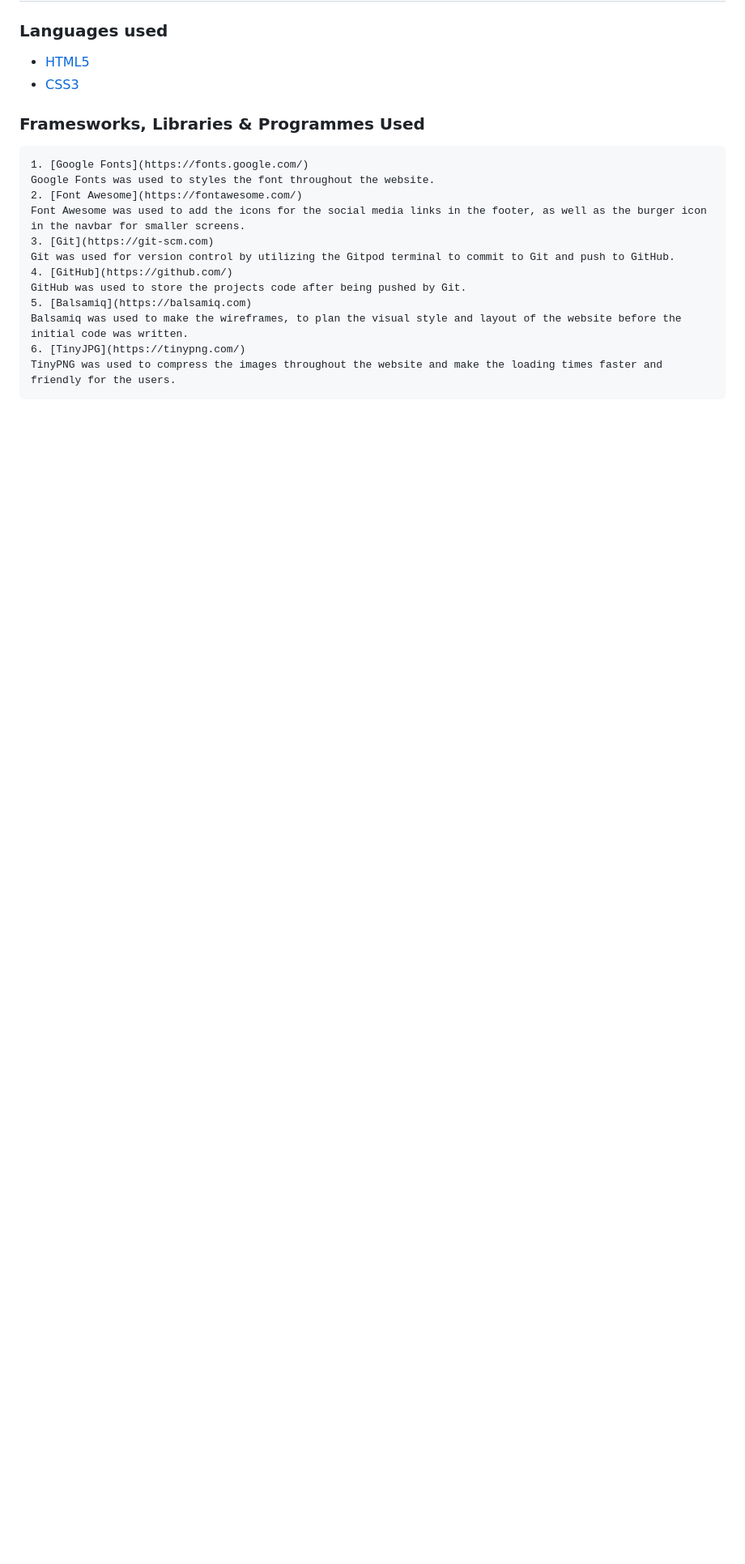
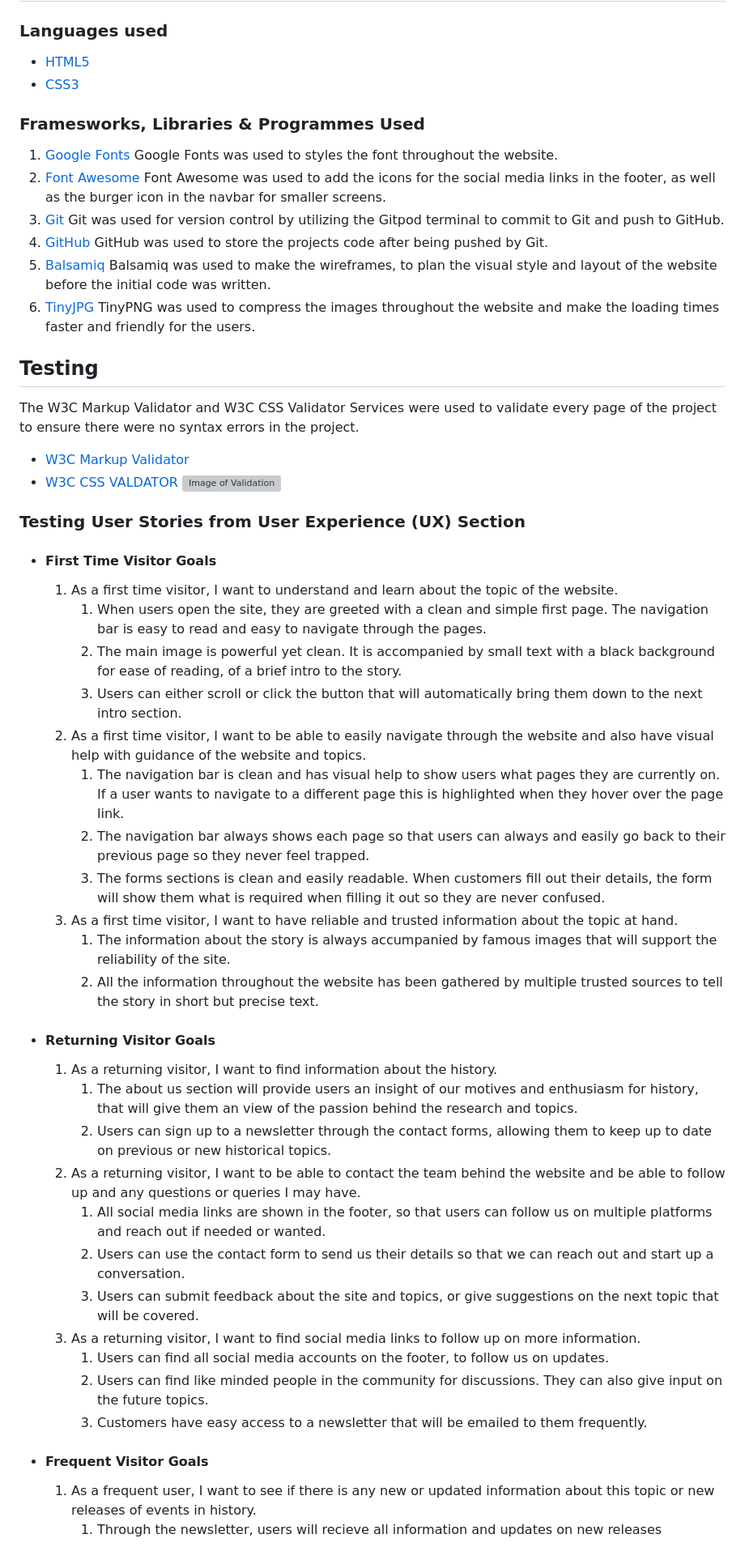
Before and after one commit to MaxxKM/CI-Project-1, a Markdown page: README.md, the part around one of its changes. Shown at 81% size. Rendered like a GitHub page; blank space fills up the shorter version; grey boxes are pictures that could not be loaded.

Commit message:
Added User Experience to README

```diff
--- a/README.md
+++ b/README.md
@@ -65,15 +64,56 @@ This is a Website that explores the story of the great Battle of Alesia. The fig
 - [CSS3](https://en.wikipedia.org/wiki/CSS)
 
 ### Framesworks, Libraries & Programmes Used
-    1. [Google Fonts](https://fonts.google.com/)
+
+1. [Google Fonts](https://fonts.google.com/)
     Google Fonts was used to styles the font throughout the website.
-    2. [Font Awesome](https://fontawesome.com/)
+2. [Font Awesome](https://fontawesome.com/)
     Font Awesome was used to add the icons for the social media links in the footer, as well as the burger icon in the navbar for smaller screens.
-    3. [Git](https://git-scm.com)
+3. [Git](https://git-scm.com)
     Git was used for version control by utilizing the Gitpod terminal to commit to Git and push to GitHub.
-    4. [GitHub](https://github.com/)
+4. [GitHub](https://github.com/)
     GitHub was used to store the projects code after being pushed by Git.
-    5. [Balsamiq](https://balsamiq.com)
+5. [Balsamiq](https://balsamiq.com)
     Balsamiq was used to make the wireframes, to plan the visual style and layout of the website before the initial code was written.
-    6. [TinyJPG](https://tinypng.com/)
+6. [TinyJPG](https://tinypng.com/)
     TinyPNG was used to compress the images throughout the website and make the loading times faster and friendly for the users.
+
+## Testing
+The W3C Markup Validator and W3C CSS Validator Services were used to validate every page of the project to ensure there were no syntax errors in the project.
+ - [W3C Markup Validator](https://validator.w3.org/)
+ - [W3C CSS VALDATOR](https://jigsaw.w3.org/css-validator/)
+![Image of Validation](assets/images/readme-images/valid.png/)
+
+### Testing User Stories from User Experience (UX) Section
+
+ - #### First Time Visitor Goals
+   1. As a first time visitor, I want to understand and learn about the topic of the website.
+      1. When users open the site, they are greeted with a clean and simple first page. The navigation bar is easy to read and easy to navigate through the pages.
+      2. The main image is powerful yet clean. It is accompanied by small text with a black background for ease of reading, of a brief intro to the story.
+      3. Users can either scroll or click the button that will automatically bring them down to the next intro section.
+   2. As a first time visitor, I want to be able to easily navigate through the website and also have visual help with guidance of the website and topics.
+      1. The navigation bar is clean and has visual help to show users what pages they are currently on. If a user wants to navigate to a different page this is highlighted when they hover over the page link.
+      2. The navigation bar always shows each page so that users can always and easily go back to their previous page so they never feel trapped.
+      3. The forms sections is clean and easily readable. When customers fill out their details, the form will show them what is required when filling it out so they are never confused.
+   3. As a first time visitor, I want to have reliable and trusted information about the topic at hand.
+      1. The information about the story is always accumpanied by famous images that will support the reliability of the site.
+      2. All the information throughout the website has been gathered by multiple trusted sources to tell the story in short but precise text.
+
+- #### Returning Visitor Goals
+
+   1. As a returning visitor, I want to find information about the history.
+      1. The about us section will provide users an insight of our motives and enthusiasm for history, that will give them an view of the passion behind the research and topics.
+      2. Users can sign up to a newsletter through the contact forms, allowing them to keep up to date on previous or new historical topics.
+   2. As a returning visitor, I want to be able to contact the team behind the website and be able to follow up and any questions or queries I may have.
+      1. All social media links are shown in the footer, so that users can follow us on multiple platforms and reach out if needed or wanted.
+      2. Users can use the contact form to send us their details so that we can reach out and start up a conversation.
+      3. Users can submit feedback about the site and topics, or give suggestions on the next topic that will be covered.
+   3. As a returning visitor, I want to find social media links to follow up on more information.
+      1. Users can find all social media accounts on the footer, to follow us on updates.
+      2. Users can find like minded people in the community for discussions. They can also give input on the future topics.
+      3. Customers have easy access to a newsletter that will be emailed to them frequently.
+
+- #### Frequent Visitor Goals
+
+   1. As a frequent user, I want to see if there is any new or updated information about this topic or new releases of events in history.
+      1. Through the newsletter, users will recieve all information and updates on new releases
```
Also changed, not shown: other parts of README.md (+1 -2 lines).
